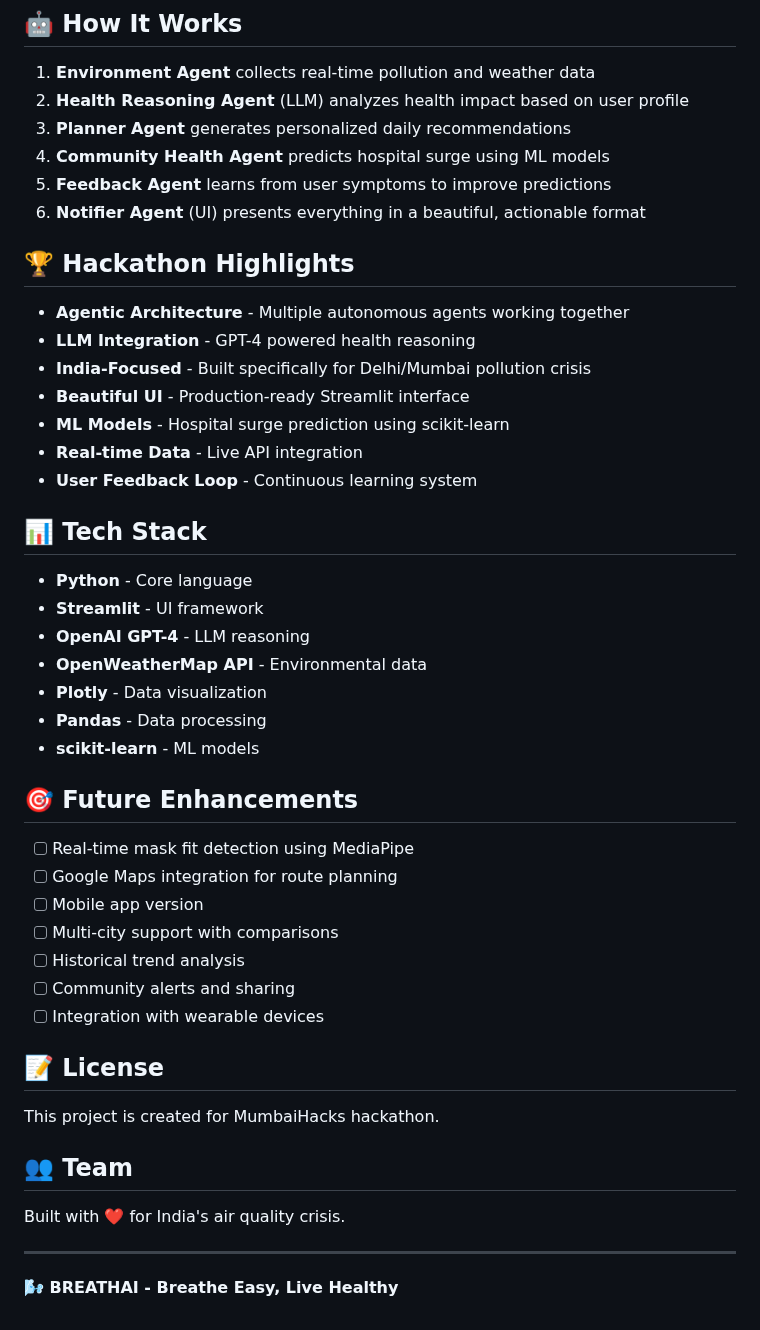
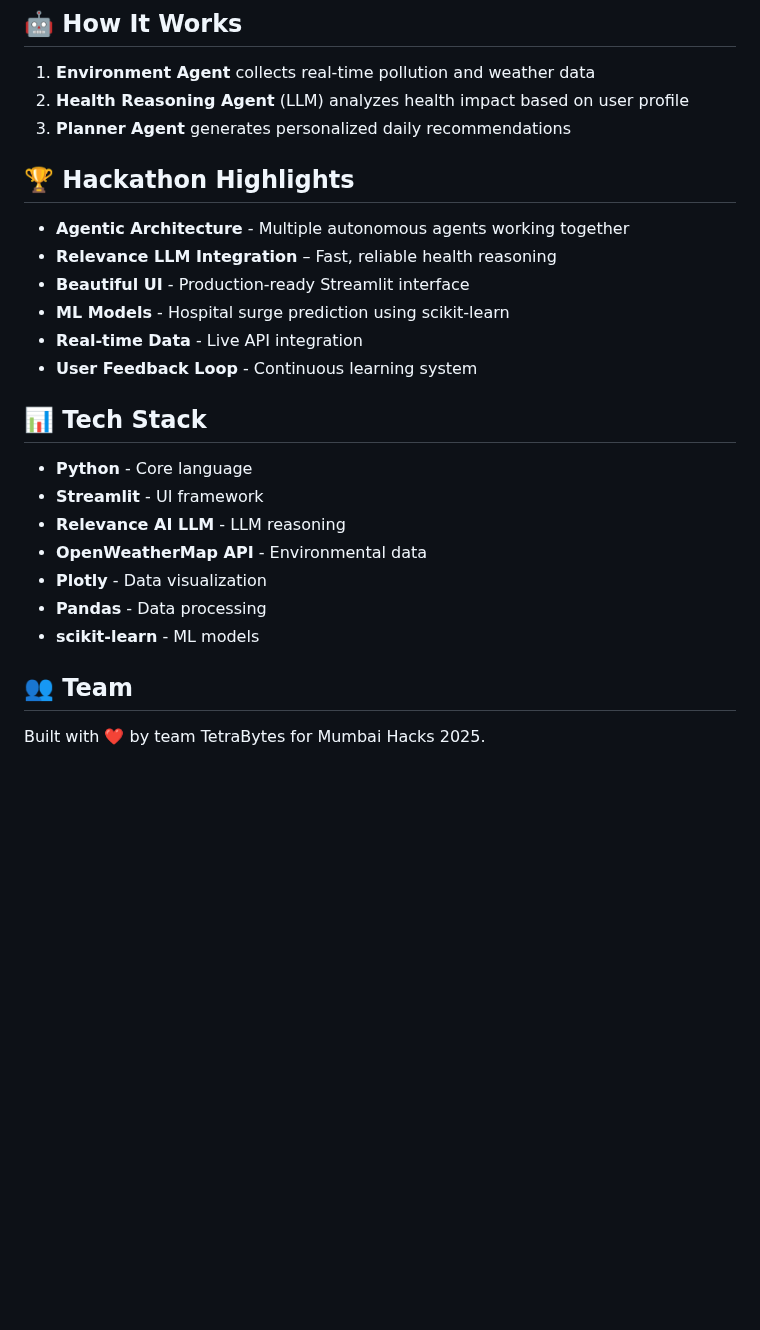
Before and after one commit to Arav-Arun/breatheAI_MumbaiHacks, a Markdown page: README.md, the part around one of its changes. Rendered like a GitHub page; blank space fills up the shorter version.

```diff
--- a/README.md
+++ b/README.md
@@ -106,15 +82,11 @@ Edit `config.py` to customize:
 1. **Environment Agent** collects real-time pollution and weather data
 2. **Health Reasoning Agent** (LLM) analyzes health impact based on user profile
 3. **Planner Agent** generates personalized daily recommendations
-4. **Community Health Agent** predicts hospital surge using ML models
-5. **Feedback Agent** learns from user symptoms to improve predictions
-6. **Notifier Agent** (UI) presents everything in a beautiful, actionable format
 
 ## 🏆 Hackathon Highlights
 
 - **Agentic Architecture** - Multiple autonomous agents working together
-- **LLM Integration** - GPT-4 powered health reasoning
-- **India-Focused** - Built specifically for Delhi/Mumbai pollution crisis
+- **Relevance LLM Integration** – Fast, reliable health reasoning
 - **Beautiful UI** - Production-ready Streamlit interface
 - **ML Models** - Hospital surge prediction using scikit-learn
 - **Real-time Data** - Live API integration
@@ -124,30 +96,13 @@ Edit `config.py` to customize:
 
 - **Python** - Core language
 - **Streamlit** - UI framework
-- **OpenAI GPT-4** - LLM reasoning
+- **Relevance AI LLM** - LLM reasoning
 - **OpenWeatherMap API** - Environmental data
 - **Plotly** - Data visualization
 - **Pandas** - Data processing
 - **scikit-learn** - ML models
 
-## 🎯 Future Enhancements
-
-- [ ] Real-time mask fit detection using MediaPipe
-- [ ] Google Maps integration for route planning
-- [ ] Mobile app version
-- [ ] Multi-city support with comparisons
-- [ ] Historical trend analysis
-- [ ] Community alerts and sharing
-- [ ] Integration with wearable devices
-
-## 📝 License
-
-This project is created for MumbaiHacks hackathon.
 
 ## 👥 Team
 
-Built with ❤️ for India's air quality crisis.
-
----
-
-**🌬️ BREATHAI - Breathe Easy, Live Healthy**
+Built with ❤️ by team TetraBytes for Mumbai Hacks 2025.
```
Also changed, not shown: other parts of README.md (+8 -32 lines).
